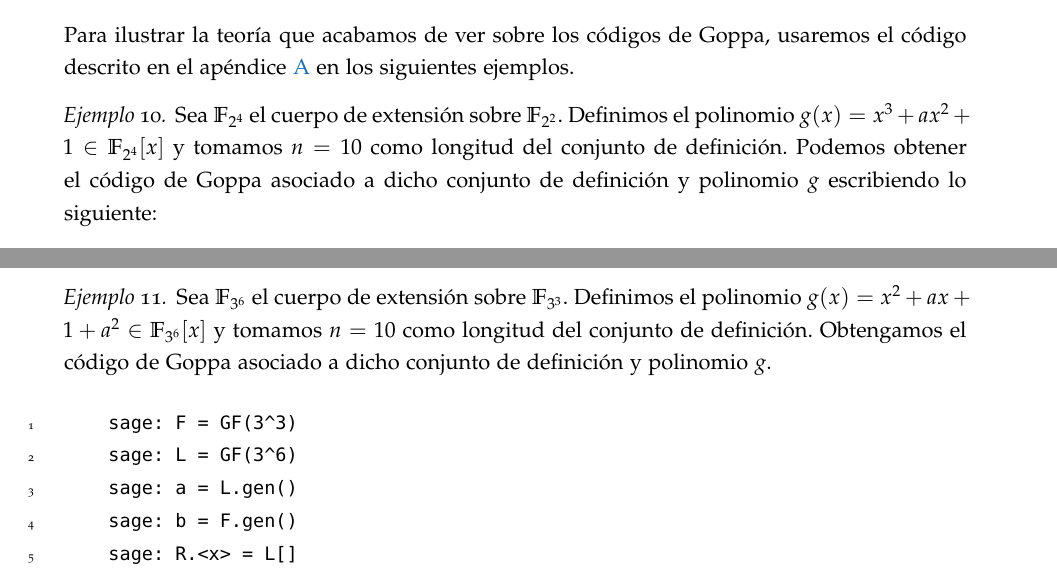
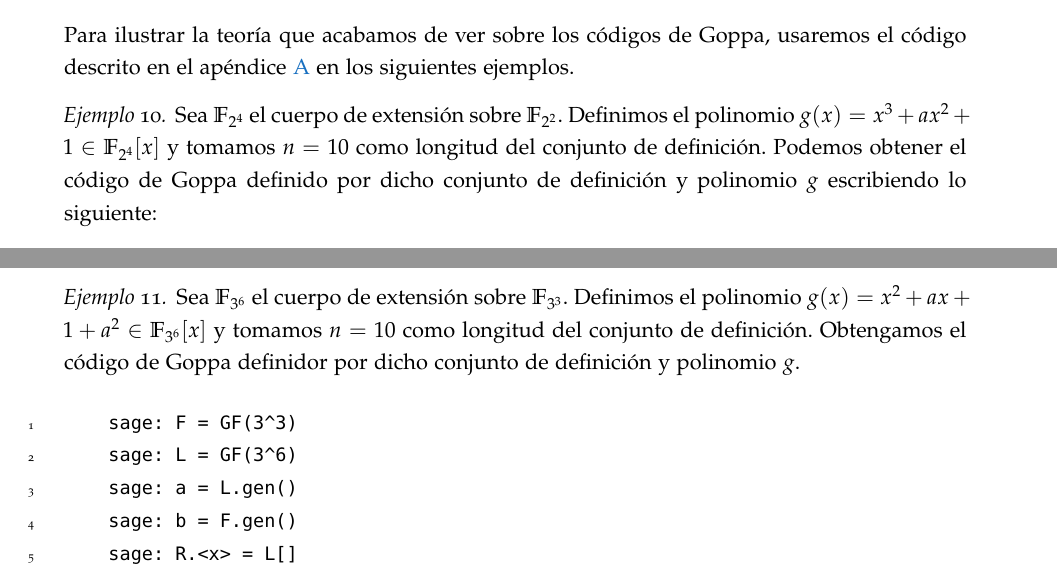
Before and after one commit to paula1999/TFG, a LaTeX thesis (documentation/main.tex, which reads documentation/chapters/chapter3.tex): two parts of pages 36 and 37 of 85, joined at a grey line, cut so that both start at the same text. Compiled offline with pdfLaTeX; a missing font is replaced by an installed copy or a similar font.

Commit message:
Capítulo 3: reescribo palabra

```diff
--- a/documentation/chapters/chapter3.tex
+++ b/documentation/chapters/chapter3.tex
@@ -102,7 +102,7 @@ El siguiente resultado nos muestra los límites en la dimensión y la distancia
 Para ilustrar la teoría que acabamos de ver sobre los códigos de Goppa, usaremos el código descrito en el apéndice \ref{annex:sage-Goppa} en los siguientes ejemplos.
 
 \begin{exampleth}
-    Sea $\mathbb{F}_{2^4}$ el cuerpo de extensión sobre $\mathbb{F}_{2^2}$. Definimos el polinomio $g(x) = x^3 + ax^2 + 1 \in \mathbb{F}_{2^4}[x]$ y tomamos $n = 10$ como longitud del conjunto de definición. Podemos obtener el código de Goppa asociado a dicho conjunto de definición y polinomio $g$ escribiendo lo siguiente:
+    Sea $\mathbb{F}_{2^4}$ el cuerpo de extensión sobre $\mathbb{F}_{2^2}$. Definimos el polinomio $g(x) = x^3 + ax^2 + 1 \in \mathbb{F}_{2^4}[x]$ y tomamos $n = 10$ como longitud del conjunto de definición. Podemos obtener el código de Goppa definido por dicho conjunto de definición y polinomio $g$ escribiendo lo siguiente:
 
     \begin{lstlisting}[gobble=4]
         sage: F = GF(2^2)
@@ -165,7 +165,7 @@ Para ilustrar la teoría que acabamos de ver sobre los códigos de Goppa, usarem
 
 \begin{exampleth}
     \label{ex:goppa-3_3}
-    Sea $\mathbb{F}_{3^6}$ el cuerpo de extensión sobre $\mathbb{F}_{3^3}$. Definimos el polinomio $g(x) = x^2 + ax + 1 + a^2 \in \mathbb{F}_{3^6}[x]$ y tomamos $n = 10$ como longitud del conjunto de definición. Obtengamos el código de Goppa asociado a dicho conjunto de definición y polinomio $g$.
+    Sea $\mathbb{F}_{3^6}$ el cuerpo de extensión sobre $\mathbb{F}_{3^3}$. Definimos el polinomio $g(x) = x^2 + ax + 1 + a^2 \in \mathbb{F}_{3^6}[x]$ y tomamos $n = 10$ como longitud del conjunto de definición. Obtengamos el código de Goppa definidor por dicho conjunto de definición y polinomio $g$.
 
     \begin{lstlisting}[gobble=4]
         sage: F = GF(3^3)
```
